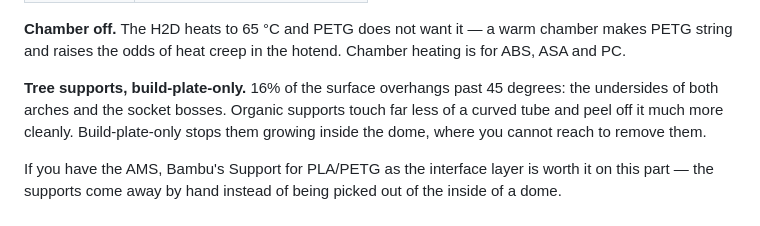
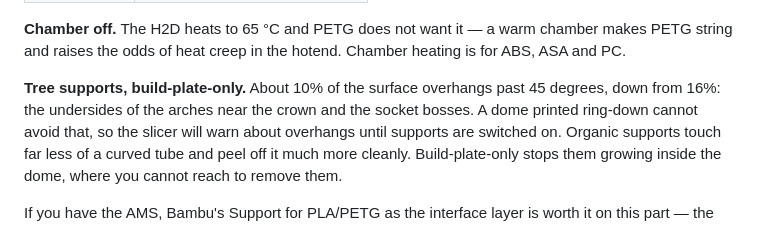
Before and after one commit to SoumilBhandari/Neural-Space-Cap-Hardware, a Markdown page: docs/PRINTING.md, the part around one of its changes. GitHub-like rendering.

```diff
--- a/docs/PRINTING.md
+++ b/docs/PRINTING.md
@@ -61,8 +84,10 @@ They are on the underside of the ring where nothing touches the head.
 chamber makes PETG string and raises the odds of heat creep in the hotend.
 Chamber heating is for ABS, ASA and PC.
 
-**Tree supports, build-plate-only.** 16% of the surface overhangs past 45
-degrees: the undersides of both arches and the socket bosses. Organic
+**Tree supports, build-plate-only.** About 10% of the surface overhangs past
+45 degrees, down from 16%: the undersides of the arches near the crown and
+the socket bosses. A dome printed ring-down cannot avoid that, so the slicer
+will warn about overhangs until supports are switched on. Organic
 supports touch far less of a curved tube and peel off it much more cleanly.
 Build-plate-only stops them growing inside the dome, where you cannot reach
 to remove them.
```
Also changed, not shown: other parts of docs/PRINTING.md (+52 -25 lines), README.md (+19 -12 lines), docs/DESIGN_NOTES.md (+38 -1 lines), docs/images/print_prep.png, 8 other files.
